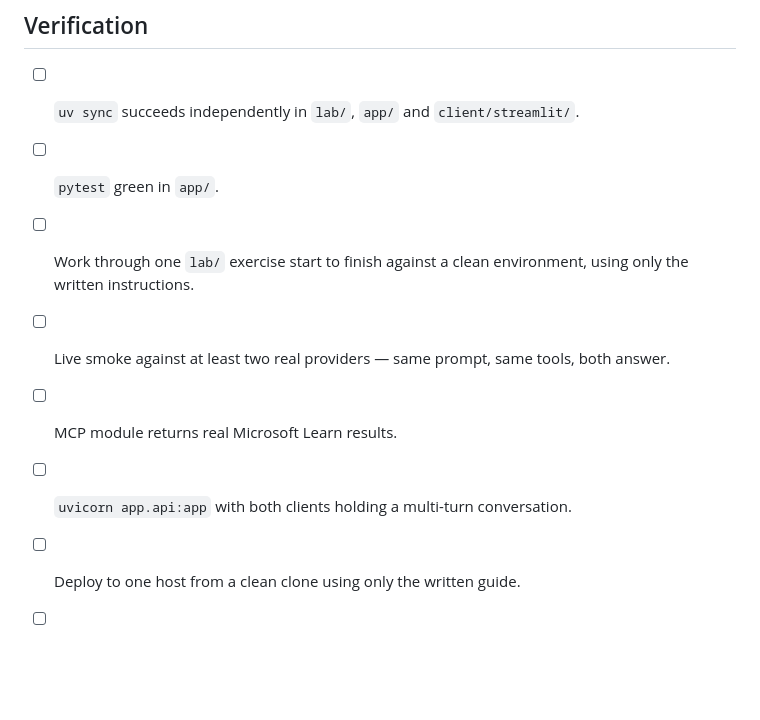
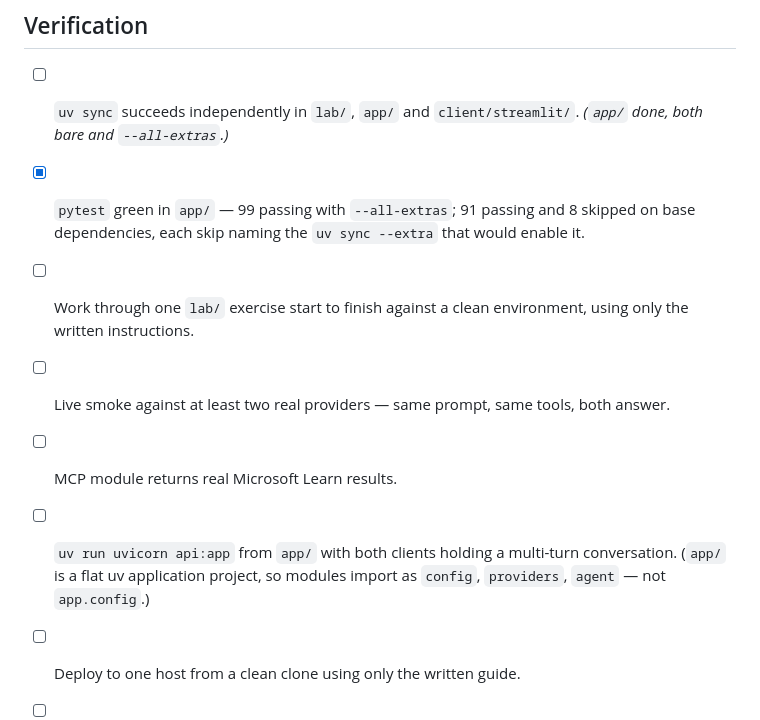
Before and after one commit to dileepadev/microsoft-agent-framework-workshop, a Markdown page: TODO.md, the part around one of its changes. Drawn GitHub-style; blank space fills up the shorter version.

```diff
--- a/TODO.md
+++ b/TODO.md
@@ -170,12 +187,12 @@ Participants pick a host, same as they pick a provider.
 
 ## Verification
 
-- [ ] `uv sync` succeeds independently in `lab/`, `app/` and `client/streamlit/`.
-- [ ] `pytest` green in `app/`.
+- [ ] `uv sync` succeeds independently in `lab/`, `app/` and `client/streamlit/`. *(`app/` done, both bare and `--all-extras`.)*
+- [x] `pytest` green in `app/` — 99 passing with `--all-extras`; 91 passing and 8 skipped on base dependencies, each skip naming the `uv sync --extra` that would enable it.
 - [ ] Work through one `lab/` exercise start to finish against a clean environment, using only the written instructions.
 - [ ] Live smoke against at least two real providers — same prompt, same tools, both answer.
 - [ ] MCP module returns real Microsoft Learn results.
-- [ ] `uvicorn app.api:app` with both clients holding a multi-turn conversation.
+- [ ] `uv run uvicorn api:app` from `app/` with both clients holding a multi-turn conversation. (`app/` is a flat uv application project, so modules import as `config`, `providers`, `agent` — not `app.config`.)
 - [ ] Deploy to one host from a clean clone using only the written guide.
 - [ ] `npm run build` clean in `website/`, every sidebar link resolving.
 - [ ] Read the deck against its own timer to confirm 60 minutes holds.
```
Also changed, not shown: other parts of TODO.md (+31 -14 lines).
